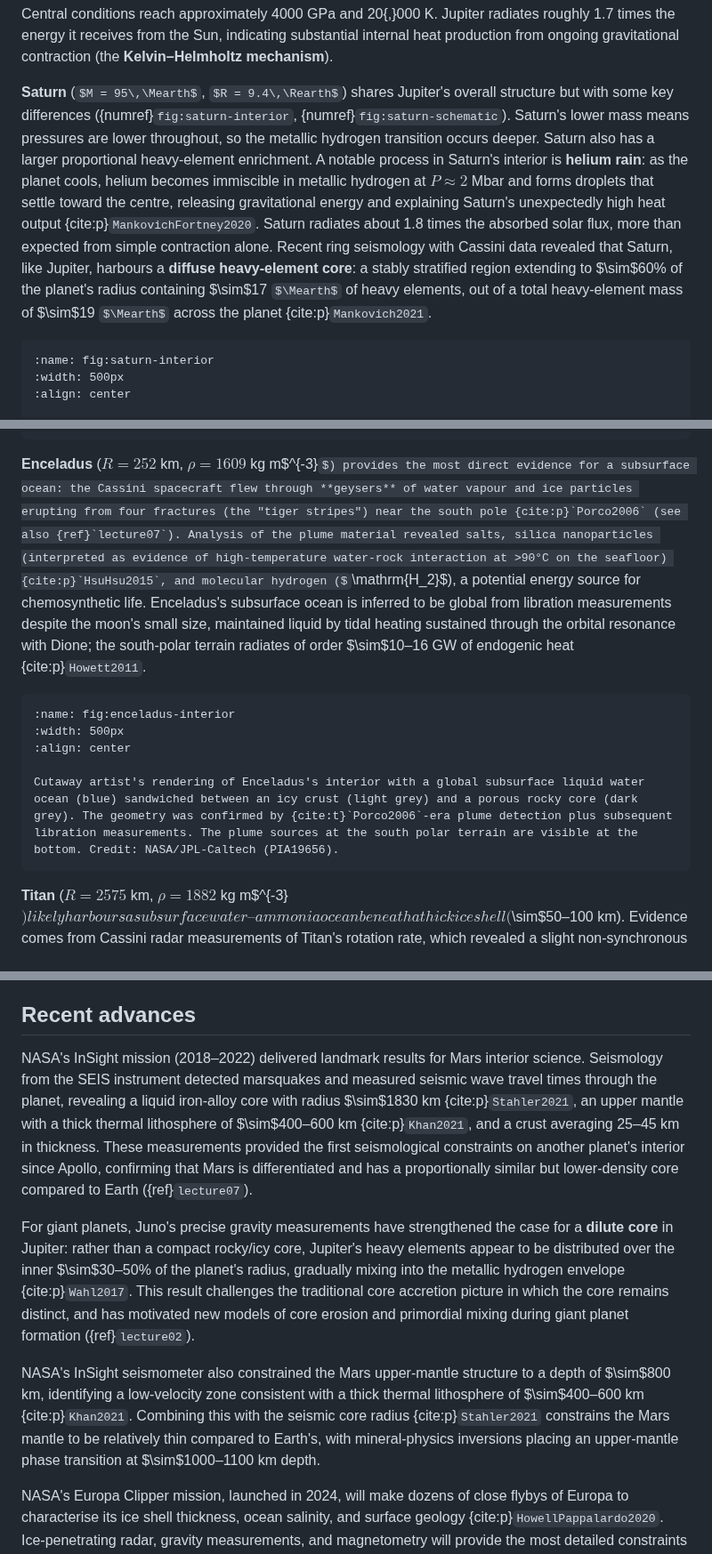
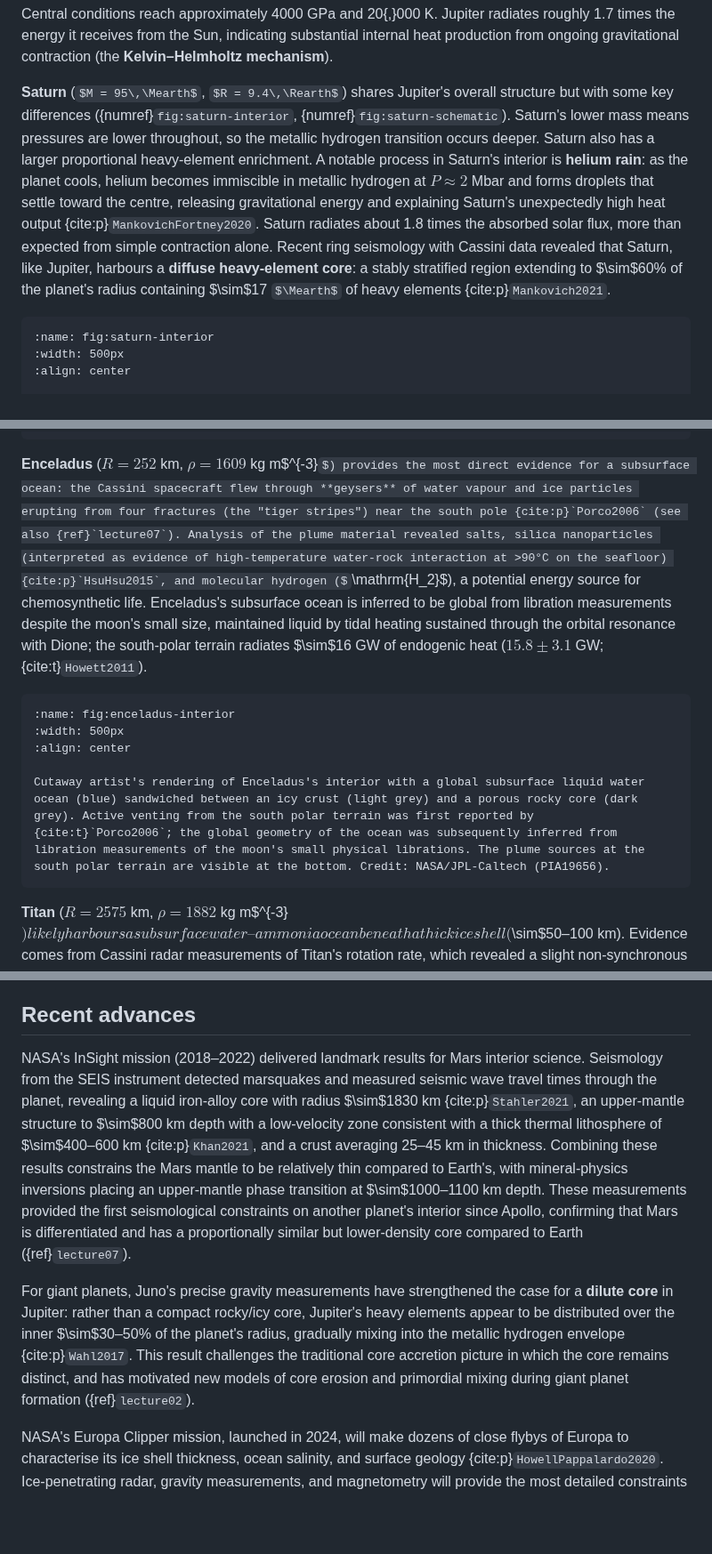
Before and after one commit to FormingWorlds/IntroductionToPlanetaryScience, a Markdown page: book/08_interiors/interiors.md, 3 parts joined by grey strips. Shown at 89% size. GitHub-like rendering; some formulas as TeX source; blank space fills up the shorter version.

Commit message:
L08 review residue fixes: dedupe Mars paragraph, Saturn cite, Enceladus heat, plume attribution
Four review-driven residue fixes for Lecture 08 (Interiors):

- "Recent advances" duplicated the Khan2021 Mars upper-mantle / thermal
  lithosphere result in two separate paragraphs three lines apart. Merged
  the unique content (800 km depth, 1000-1100 km phase transition) into
  the first paragraph; deleted the redundant second paragraph.

- Saturn diffuse-core paragraph claimed "$\sim 17$ Mearth in the diffuse
  core, out of $\sim 19$ Mearth total" cited to Mankovich2021. The
  Mankovich2021 abstract reports only the 17 Mearth diffuse-core figure;
  19 Mearth total is not in that paper. Removed the unverified clause.

- Enceladus heat output "$\sim 10$-16 GW {cite:p}`Howett2011`" rewritten
  as "$\sim 16$ GW (15.8 plus/minus 3.1 GW)" matching the actual paper
  value. The 10-16 GW range conflated Howett with later reanalyses
  inconsistently with how L07 frames the same number.

- Enceladus interior figure caption: "geometry was confirmed by
  Porco2006-era plume detection plus subsequent libration measurements"
  was misleading (Porco2006 confirmed plumes, not the global ocean
  geometry). Rewritten to attribute plume detection to Porco2006 and
  global geometry to libration measurements.

````diff
--- a/book/08_interiors/interiors.md
+++ b/book/08_interiors/interiors.md
@@ -344,7 +344,7 @@ Density profiles of representative Jupiter interior models. Solid curves use the
 
 Central conditions reach approximately 4000 GPa and 20{,}000 K. Jupiter radiates roughly 1.7 times the energy it receives from the Sun, indicating substantial internal heat production from ongoing gravitational contraction (the **Kelvin–Helmholtz mechanism**).
 
-**Saturn** ($M = 95\,\Mearth$, $R = 9.4\,\Rearth$) shares Jupiter's overall structure but with some key differences ({numref}`fig:saturn-interior`, {numref}`fig:saturn-schematic`). Saturn's lower mass means pressures are lower throughout, so the metallic hydrogen transition occurs deeper. Saturn also has a larger proportional heavy-element enrichment. A notable process in Saturn's interior is **helium rain**: as the planet cools, helium becomes immiscible in metallic hydrogen at $P \approx 2$ Mbar and forms droplets that settle toward the centre, releasing gravitational energy and explaining Saturn's unexpectedly high heat output {cite:p}`MankovichFortney2020`. Saturn radiates about 1.8 times the absorbed solar flux, more than expected from simple contraction alone. Recent ring seismology with Cassini data revealed that Saturn, like Jupiter, harbours a **diffuse heavy-element core**: a stably stratified region extending to $\sim$60% of the planet's radius containing $\sim$17 $\Mearth$ of heavy elements, out of a total heavy-element mass of $\sim$19 $\Mearth$ across the planet {cite:p}`Mankovich2021`.
+**Saturn** ($M = 95\,\Mearth$, $R = 9.4\,\Rearth$) shares Jupiter's overall structure but with some key differences ({numref}`fig:saturn-interior`, {numref}`fig:saturn-schematic`). Saturn's lower mass means pressures are lower throughout, so the metallic hydrogen transition occurs deeper. Saturn also has a larger proportional heavy-element enrichment. A notable process in Saturn's interior is **helium rain**: as the planet cools, helium becomes immiscible in metallic hydrogen at $P \approx 2$ Mbar and forms droplets that settle toward the centre, releasing gravitational energy and explaining Saturn's unexpectedly high heat output {cite:p}`MankovichFortney2020`. Saturn radiates about 1.8 times the absorbed solar flux, more than expected from simple contraction alone. Recent ring seismology with Cassini data revealed that Saturn, like Jupiter, harbours a **diffuse heavy-element core**: a stably stratified region extending to $\sim$60% of the planet's radius containing $\sim$17 $\Mearth$ of heavy elements {cite:p}`Mankovich2021`.
 
 ```{figure} figures/saturn_interior.avif
 :name: fig:saturn-interior
@@ -408,14 +408,14 @@ Artist's concept of Europa's subsurface environment. The cross-section reveals (
 Orbital geometry of the Io-Europa-Ganymede **Laplace resonance** powering Europa's ocean. **(a)** Schematic view of the three moons orbiting Jupiter (not to scale); their mean-motion frequencies stand in the commensurate ratio $n_{\rm Io} : n_{\rm Eur} : n_{\rm Gan} = 4 : 2 : 1$. **(b)** The corresponding orbital periods (1.77, 3.55, 7.15 Earth days) show the 1:2:4 commensurability directly. Repeated conjunctions force small but non-zero orbital eccentricities against tidal damping, producing the time-varying tidal flexing that heats Europa's interior and maintains its subsurface ocean {cite:p}`Hussmann2006`. Course-original schematic; orbital periods from NASA/JPL Solar System Dynamics. Generated by `scripts/figures/L08_interiors/fig_tidal_resonance.py`.
 ```
 
-**Enceladus** ($R = 252$ km, $\rho = 1609$ kg m$^{-3}$) provides the most direct evidence for a subsurface ocean: the Cassini spacecraft flew through **geysers** of water vapour and ice particles erupting from four fractures (the "tiger stripes") near the south pole {cite:p}`Porco2006` (see also {ref}`lecture07`). Analysis of the plume material revealed salts, silica nanoparticles (interpreted as evidence of high-temperature water-rock interaction at >90°C on the seafloor) {cite:p}`HsuHsu2015`, and molecular hydrogen ($\mathrm{H_2}$), a potential energy source for chemosynthetic life. Enceladus's subsurface ocean is inferred to be global from libration measurements despite the moon's small size, maintained liquid by tidal heating sustained through the orbital resonance with Dione; the south-polar terrain radiates of order $\sim$10–16 GW of endogenic heat {cite:p}`Howett2011`.
+**Enceladus** ($R = 252$ km, $\rho = 1609$ kg m$^{-3}$) provides the most direct evidence for a subsurface ocean: the Cassini spacecraft flew through **geysers** of water vapour and ice particles erupting from four fractures (the "tiger stripes") near the south pole {cite:p}`Porco2006` (see also {ref}`lecture07`). Analysis of the plume material revealed salts, silica nanoparticles (interpreted as evidence of high-temperature water-rock interaction at >90°C on the seafloor) {cite:p}`HsuHsu2015`, and molecular hydrogen ($\mathrm{H_2}$), a potential energy source for chemosynthetic life. Enceladus's subsurface ocean is inferred to be global from libration measurements despite the moon's small size, maintained liquid by tidal heating sustained through the orbital resonance with Dione; the south-polar terrain radiates $\sim$16 GW of endogenic heat ($15.8 \pm 3.1$ GW; {cite:t}`Howett2011`).
 
 ```{figure} figures/enceladus_interior.avif
 :name: fig:enceladus-interior
 :width: 500px
 :align: center
 
-Cutaway artist's rendering of Enceladus's interior with a global subsurface liquid water ocean (blue) sandwiched between an icy crust (light grey) and a porous rocky core (dark grey). The geometry was confirmed by {cite:t}`Porco2006`-era plume detection plus subsequent libration measurements. The plume sources at the south polar terrain are visible at the bottom. Credit: NASA/JPL-Caltech (PIA19656).
+Cutaway artist's rendering of Enceladus's interior with a global subsurface liquid water ocean (blue) sandwiched between an icy crust (light grey) and a porous rocky core (dark grey). Active venting from the south polar terrain was first reported by {cite:t}`Porco2006`; the global geometry of the ocean was subsequently inferred from libration measurements of the moon's small physical librations. The plume sources at the south polar terrain are visible at the bottom. Credit: NASA/JPL-Caltech (PIA19656).
 ```
 
 **Titan** ($R = 2575$ km, $\rho = 1882$ kg m$^{-3}$) likely harbours a subsurface water–ammonia ocean beneath a thick ice shell ($\sim$50–100 km). Evidence comes from Cassini radar measurements of Titan's rotation rate, which revealed a slight non-synchronous component consistent with a decoupled ice shell floating on a liquid layer. Titan's low density suggests a roughly 50:50 rock–ice composition, with a rocky core, ice mantle, and the ammonia-bearing ocean at depth {cite:p}`Iess2012,Sotin2021`. The Dragonfly rotorcraft mission, scheduled to arrive at Titan in the 2030s, will explore its surface chemistry and prebiotic conditions.
@@ -433,11 +433,9 @@ The existence of these ocean worlds demonstrates that the classical **habitable
 
 ## Recent advances
 
-NASA's InSight mission (2018–2022) delivered landmark results for Mars interior science. Seismology from the SEIS instrument detected marsquakes and measured seismic wave travel times through the planet, revealing a liquid iron-alloy core with radius $\sim$1830 km {cite:p}`Stahler2021`, an upper mantle with a thick thermal lithosphere of $\sim$400–600 km {cite:p}`Khan2021`, and a crust averaging 25–45 km in thickness. These measurements provided the first seismological constraints on another planet's interior since Apollo, confirming that Mars is differentiated and has a proportionally similar but lower-density core compared to Earth ({ref}`lecture07`).
+NASA's InSight mission (2018–2022) delivered landmark results for Mars interior science. Seismology from the SEIS instrument detected marsquakes and measured seismic wave travel times through the planet, revealing a liquid iron-alloy core with radius $\sim$1830 km {cite:p}`Stahler2021`, an upper-mantle structure to $\sim$800 km depth with a low-velocity zone consistent with a thick thermal lithosphere of $\sim$400–600 km {cite:p}`Khan2021`, and a crust averaging 25–45 km in thickness. Combining these results constrains the Mars mantle to be relatively thin compared to Earth's, with mineral-physics inversions placing an upper-mantle phase transition at $\sim$1000–1100 km depth. These measurements provided the first seismological constraints on another planet's interior since Apollo, confirming that Mars is differentiated and has a proportionally similar but lower-density core compared to Earth ({ref}`lecture07`).
 
 For giant planets, Juno's precise gravity measurements have strengthened the case for a **dilute core** in Jupiter: rather than a compact rocky/icy core, Jupiter's heavy elements appear to be distributed over the inner $\sim$30–50% of the planet's radius, gradually mixing into the metallic hydrogen envelope {cite:p}`Wahl2017`. This result challenges the traditional core accretion picture in which the core remains distinct, and has motivated new models of core erosion and primordial mixing during giant planet formation ({ref}`lecture02`).
-
-NASA's InSight seismometer also constrained the Mars upper-mantle structure to a depth of $\sim$800 km, identifying a low-velocity zone consistent with a thick thermal lithosphere of $\sim$400–600 km {cite:p}`Khan2021`. Combining this with the seismic core radius {cite:p}`Stahler2021` constrains the Mars mantle to be relatively thin compared to Earth's, with mineral-physics inversions placing an upper-mantle phase transition at $\sim$1000–1100 km depth.
 
 NASA's Europa Clipper mission, launched in 2024, will make dozens of close flybys of Europa to characterise its ice shell thickness, ocean salinity, and surface geology {cite:p}`HowellPappalardo2020`. Ice-penetrating radar, gravity measurements, and magnetometry will provide the most detailed constraints yet on the internal structure of an ocean world, directly testing models of subsurface ocean circulation and habitability ({ref}`lecture14`).
 
````
